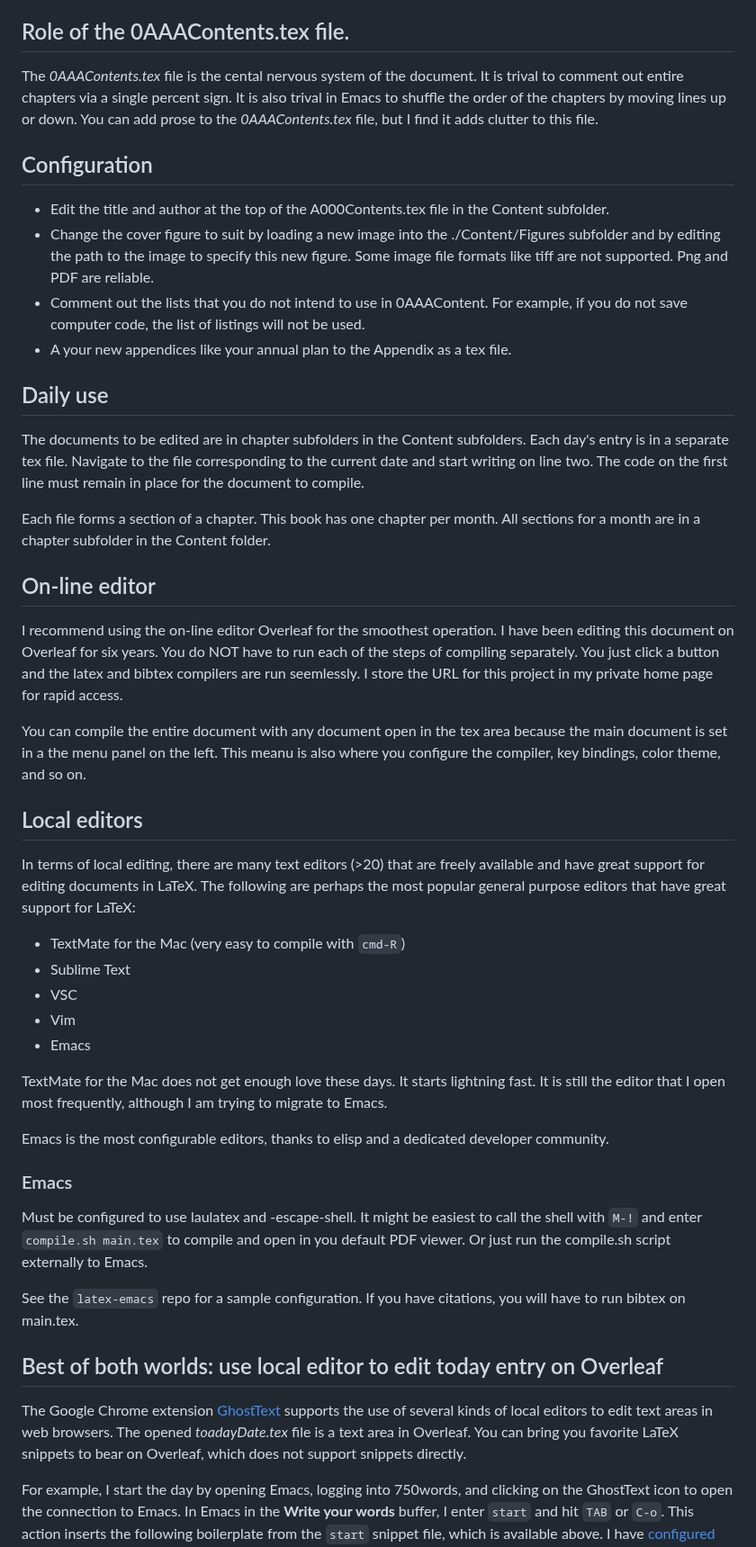
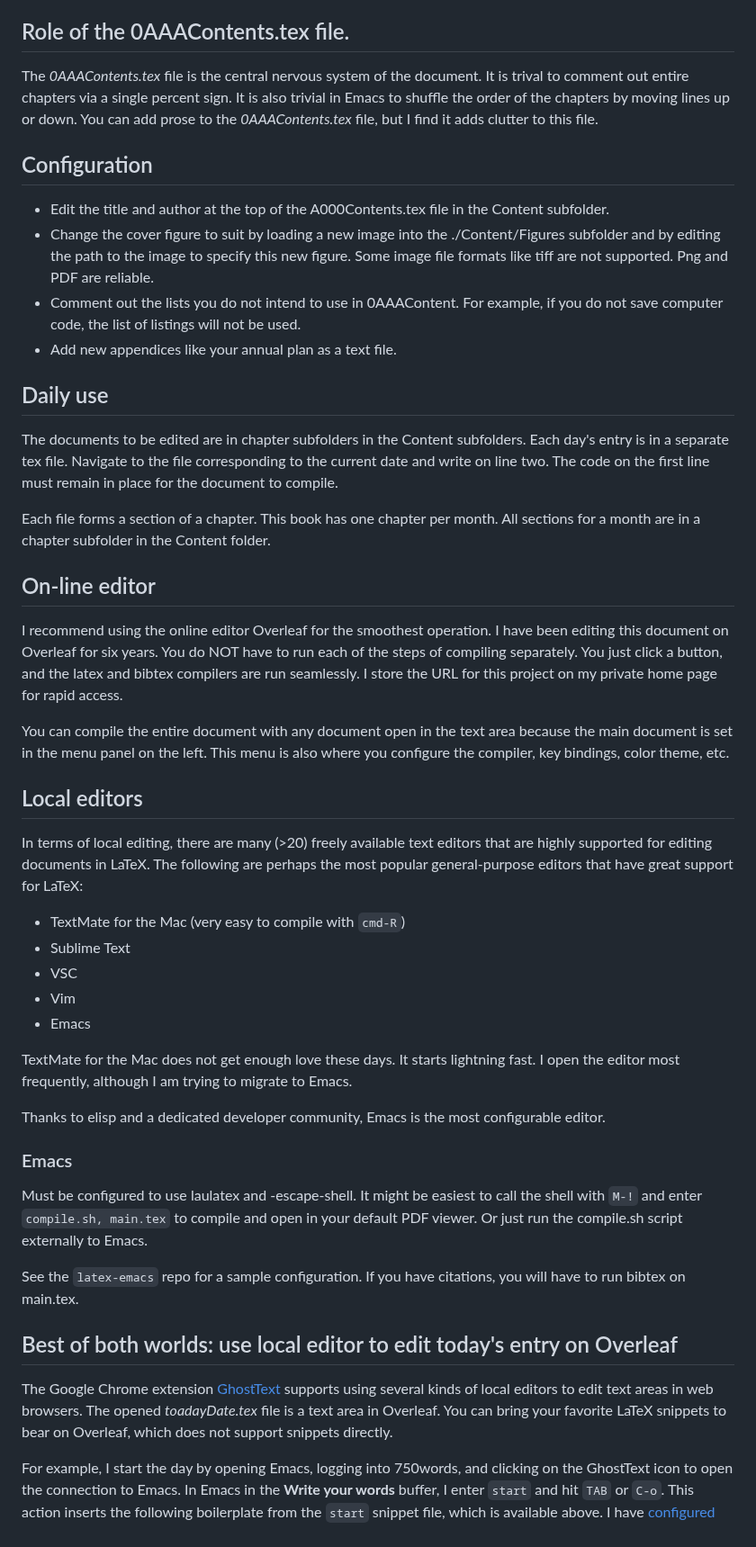
Before and after one commit to MooersLab/diary2023inLaTeX, a Markdown page: README.md, the part around one of its changes. Shown at 90% size. Rendered like a GitHub page.

Commit message:
Update README.md
Numerous edits of spelling errors.

```diff
--- a/README.md
+++ b/README.md
@@ -80,23 +80,23 @@ I comment out the inactive months in the *0AAAContents.tex* file to shorten the
 
 ## Role of the 0AAAContents.tex file.
 
-The *0AAAContents.tex* file is the cental nervous system of the document.
+The *0AAAContents.tex* file is the central nervous system of the document.
 It is trival to comment out entire chapters via a single percent sign.
-It is also trival in Emacs to shuffle the order of the chapters by moving lines up or down.
+It is also trivial in Emacs to shuffle the order of the chapters by moving lines up or down.
 You can add prose to the *0AAAContents.tex* file, but I find it adds clutter to this file.
 
 ## Configuration
 
 - Edit the title and author at the top of the A000Contents.tex file in the Content subfolder.
 - Change the cover figure to suit by loading a new image into the ./Content/Figures subfolder and by editing the path to the image to specify this new figure. Some image file formats like tiff are not supported. Png  and PDF are reliable.
-- Comment out the lists that you do not intend to use in 0AAAContent. For example, if you do not save computer code, the list of listings will not be used.
-- A your new appendices like your annual plan to the Appendix as a tex file.
+- Comment out the lists you do not intend to use in 0AAAContent. For example, if you do not save computer code, the list of listings will not be used.
+- Add new appendices like your annual plan as a text file.
 
 ## Daily use
 
 The documents to be edited are in chapter subfolders in the Content subfolders.
 Each day's entry is in a separate tex file.
-Navigate to the file corresponding to the current date and start writing on line two.
+Navigate to the file corresponding to the current date and write on line two.
 The code on the first line must remain in place for the document to compile.
 
 Each file forms a section of a chapter.
@@ -105,19 +105,19 @@ All sections for a month are in a chapter subfolder in the Content folder.
 
 ## On-line editor
 
-I recommend using the on-line editor Overleaf for the smoothest operation.
+I recommend using the online editor Overleaf for the smoothest operation.
 I have been editing this document on Overleaf for six years.
 You do NOT have to run each of the steps of compiling separately.
-You just click a button and the latex and bibtex compilers are run seemlessly.
-I store the URL for this project in my private home page for rapid access.
+You just click a button, and the latex and bibtex compilers are run seamlessly.
+I store the URL for this project on my private home page for rapid access.
 
-You can compile the entire document with any document open in the tex area because the main document is set in a the menu panel on the left.
-This meanu is also where you configure the compiler, key bindings, color theme, and so on.
+You can compile the entire document with any document open in the text area because the main document is set in the menu panel on the left.
+This menu is also where you configure the compiler, key bindings, color theme, etc.
 
 ## Local editors
 
-In terms of local editing, there are many text editors (>20) that are freely available and have great support for editing documents in LaTeX.
-The following are perhaps the most popular general purpose editors that have great support for LaTeX:
+In terms of local editing, there are many (>20) freely available text editors that are highly supported for editing documents in LaTeX.
+The following are perhaps the most popular general-purpose editors that have great support for LaTeX:
 
 - TextMate for the Mac (very easy to compile with `cmd-R`)
 - Sublime Text
@@ -127,24 +127,24 @@ The following are perhaps the most popular general purpose editors that have gre
 
 TextMate for the Mac does not get enough love these days.
 It starts lightning fast.
-It is still the editor that I open most frequently, although I am trying to migrate to Emacs.
+I open the editor most frequently, although I am trying to migrate to Emacs.
 
-Emacs is the most configurable editors, thanks to elisp and a dedicated developer community.
+Thanks to elisp and a dedicated developer community, Emacs is the most configurable editor.
 
 ### Emacs
 
 Must be configured to use laulatex and -escape-shell.
-It might be easiest to call the shell with `M-!` and enter `compile.sh main.tex` to compile and open in you default PDF viewer.
+It might be easiest to call the shell with `M-!` and enter `compile.sh, main.tex` to compile and open in your default PDF viewer.
 Or just run the compile.sh script externally to Emacs.
 
 See the `latex-emacs` repo for a sample configuration.
 If you have citations, you will have to run bibtex on main.tex.
 
-## Best of both worlds: use local editor to edit today entry on Overleaf
+## Best of both worlds: use local editor to edit today's entry on Overleaf
 
-The Google Chrome extension [GhostText](https://ghosttext.fregante.com/) supports the use of several kinds of local editors to edit text areas in web browsers.
+The Google Chrome extension [GhostText](https://ghosttext.fregante.com/) supports using several kinds of local editors to edit text areas in web browsers.
 The opened *toadayDate.tex* file is a text area in Overleaf.
-You can bring you favorite LaTeX snippets to bear on Overleaf, which does not support snippets directly.
+You can bring your favorite LaTeX snippets to bear on Overleaf, which does not support snippets directly.
 
 For example, I start the day by opening Emacs, logging into 750words, and clicking on the GhostText icon to open the connection to Emacs.
 In Emacs in the **Write your words** buffer, I enter `start` and hit `TAB` or `C-o`.
```
Also changed, not shown: other parts of README.md (+15 -15 lines).
